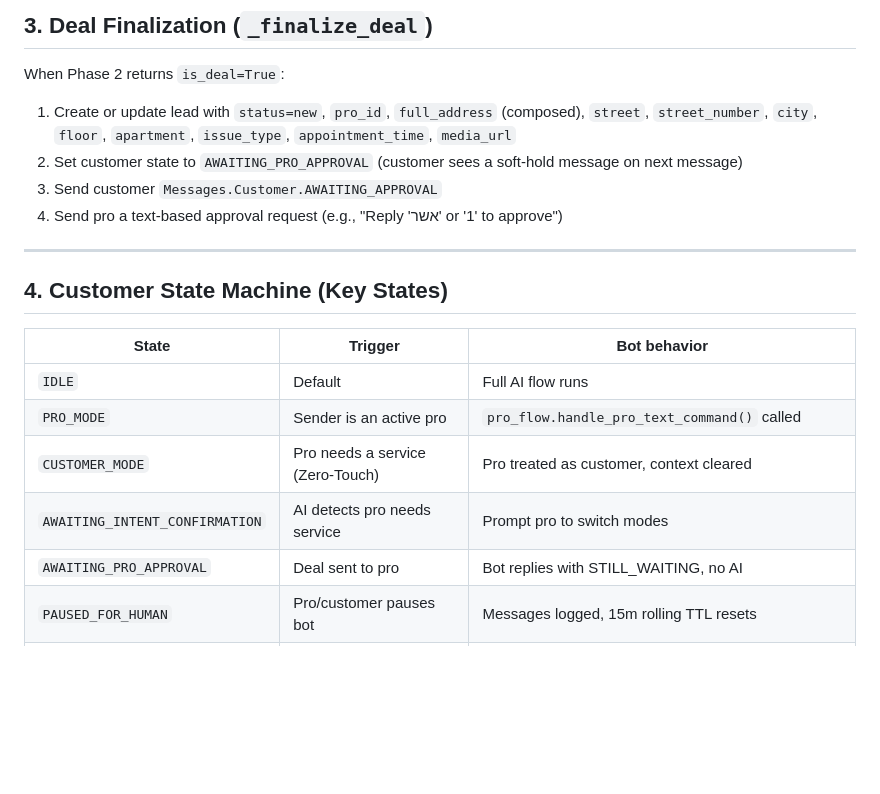
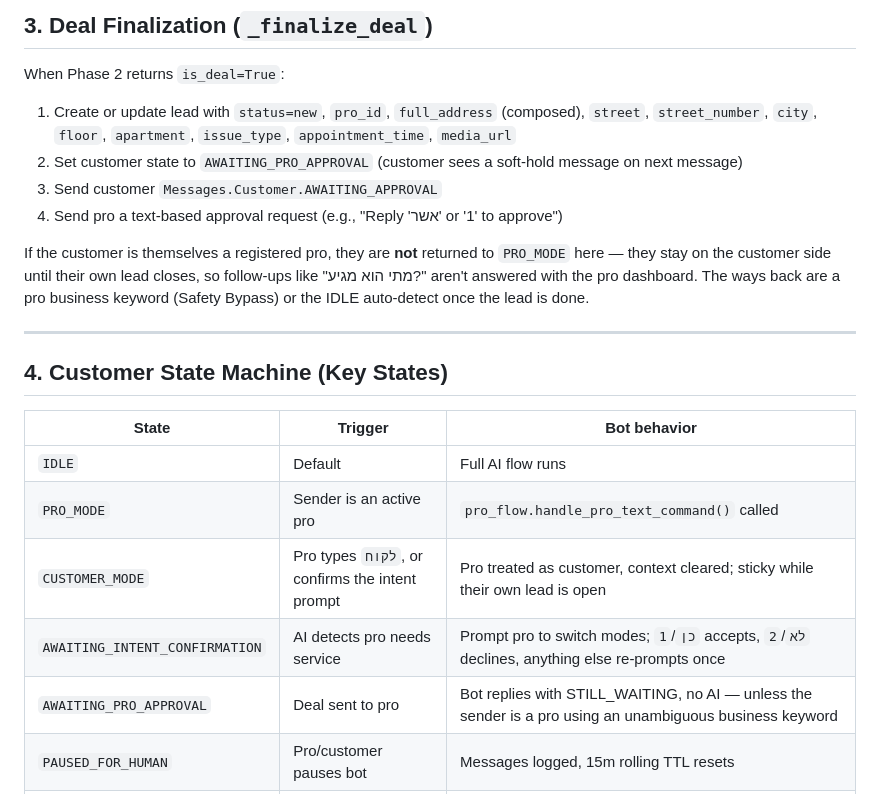
Before and after one commit to netanel152/proli, a Markdown page: docs/DOCUMENTATION_FLOW.md, the part around the change. GitHub-like rendering; blank space fills up the shorter version.

```diff
--- a/docs/DOCUMENTATION_FLOW.md
+++ b/docs/DOCUMENTATION_FLOW.md
@@ -66,6 +66,8 @@ When Phase 2 returns `is_deal=True`:
 3. Send customer `Messages.Customer.AWAITING_APPROVAL`
 4. Send pro a text-based approval request (e.g., "Reply 'אשר' or '1' to approve")
 
+If the customer is themselves a registered pro, they are **not** returned to `PRO_MODE` here — they stay on the customer side until their own lead closes, so follow-ups like "מתי הוא מגיע?" aren't answered with the pro dashboard. The ways back are a pro business keyword (Safety Bypass) or the IDLE auto-detect once the lead is done.
+
 ---
 
 ## 4. Customer State Machine (Key States)
@@ -74,9 +76,9 @@ When Phase 2 returns `is_deal=True`:
 |-------|---------|-------------|
 | `IDLE` | Default | Full AI flow runs |
 | `PRO_MODE` | Sender is an active pro | `pro_flow.handle_pro_text_command()` called |
-| `CUSTOMER_MODE` | Pro needs a service (Zero-Touch) | Pro treated as customer, context cleared |
-| `AWAITING_INTENT_CONFIRMATION` | AI detects pro needs service | Prompt pro to switch modes |
-| `AWAITING_PRO_APPROVAL` | Deal sent to pro | Bot replies with STILL_WAITING, no AI |
+| `CUSTOMER_MODE` | Pro types `לקוח`, or confirms the intent prompt | Pro treated as customer, context cleared; sticky while their own lead is open |
+| `AWAITING_INTENT_CONFIRMATION` | AI detects pro needs service | Prompt pro to switch modes; `1`/`כן` accepts, `2`/`לא` declines, anything else re-prompts once |
+| `AWAITING_PRO_APPROVAL` | Deal sent to pro | Bot replies with STILL_WAITING, no AI — unless the sender is a pro using an unambiguous business keyword |
 | `PAUSED_FOR_HUMAN` | Pro/customer pauses bot | Messages logged, 15m rolling TTL resets |
 | `AWAITING_ADDRESS` | Address missing parts | AI re-extracts parts from next message, state cleared if complete |
 
```
Also changed, not shown: docs/ARCHITECTURE.md (+26 -6 lines).
